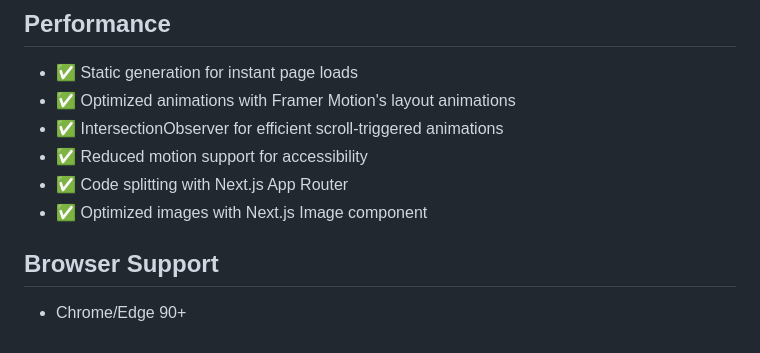
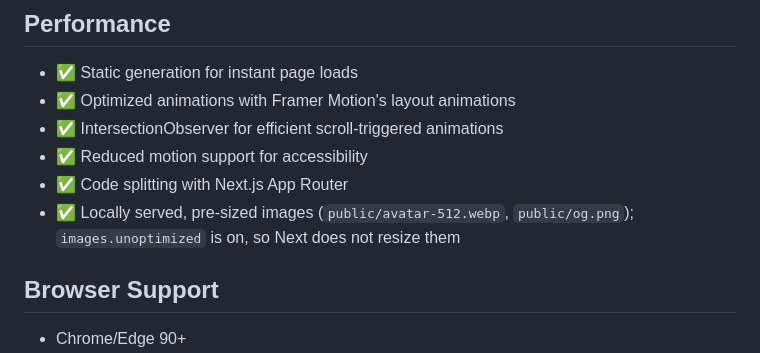
Before and after one commit to suryaatm21/portfolio-website, a Markdown page: README.md, the part around the change. Drawn GitHub-style.

Commit message:
no-mistakes(document): Fix stale README image-optimization claim

```diff
--- a/README.md
+++ b/README.md
@@ -213,7 +213,7 @@ No environment variables required for basic functionality. The site is fully sta
 - ✅ IntersectionObserver for efficient scroll-triggered animations
 - ✅ Reduced motion support for accessibility
 - ✅ Code splitting with Next.js App Router
-- ✅ Optimized images with Next.js Image component
+- ✅ Locally served, pre-sized images (`public/avatar-512.webp`, `public/og.png`); `images.unoptimized` is on, so Next does not resize them
 
 ## Browser Support
 
```
